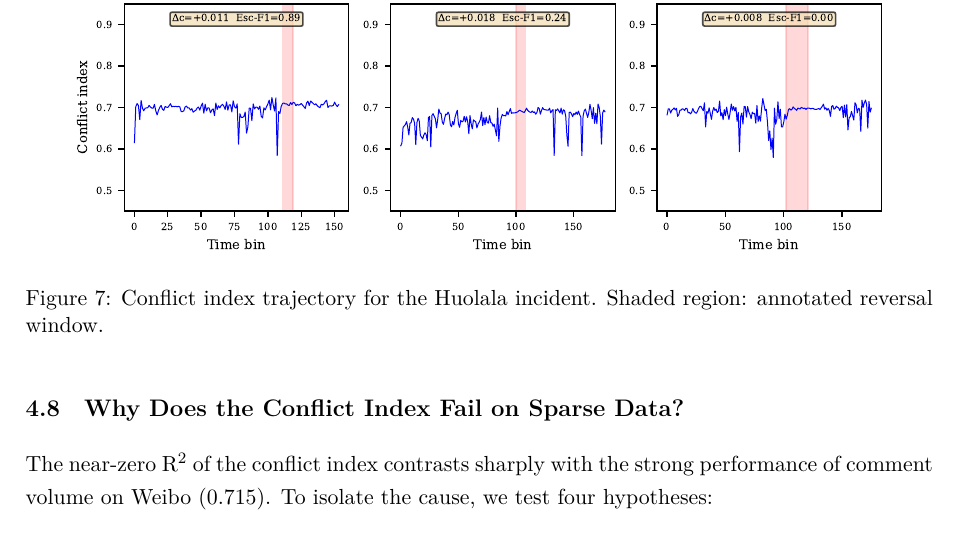
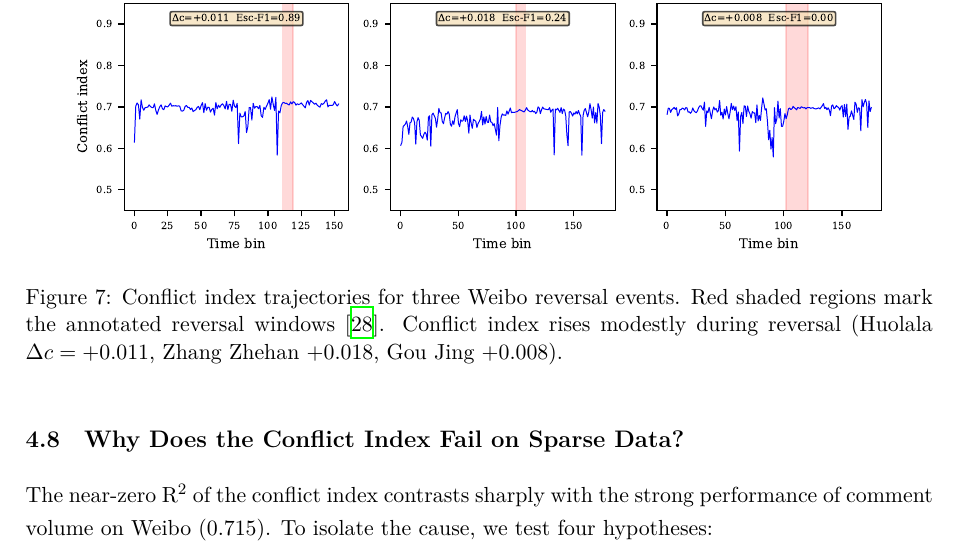
Before and after one commit to Megalomanian/conflict-early-warning, a LaTeX document (plos_one_submission/main.tex): part of page 12 of 17, cut so that both start at the same text. Compiled offline with XeLaTeX.

Commit message:
Sync: add case study details (Δc per-event, red shaded region explanation) to all versions

```diff
--- a/plos_one_submission/main.tex
+++ b/plos_one_submission/main.tex
@@ -372,7 +372,7 @@ To validate the framework on real-world conflict escalation data, we conduct a c
 \begin{figure}[h]
 \centering
 \includegraphics[width=0.9\textwidth]{../figures/fig_case_study.pdf}
-\caption{Conflict index trajectory for the Huolala incident. Shaded region: annotated reversal window.}
+\caption{Conflict index trajectories for three Weibo reversal events. Red shaded regions mark the annotated reversal windows~\cite{Zhang2023Reversal}. Conflict index rises modestly during reversal (Huolala $\Delta c=+0.011$, Zhang Zhehan $+0.018$, Gou Jing $+0.008$).}
 \label{fig:case_study}
 \end{figure}
 
```
Also changed, not shown: srep_submission/main.tex (+1 -1 lines).
